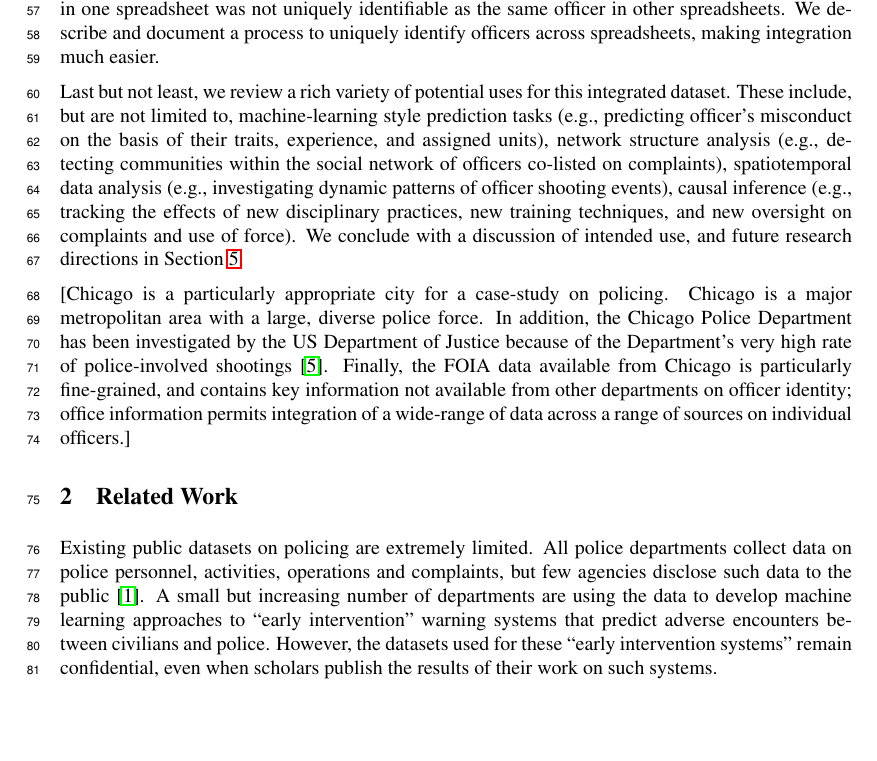
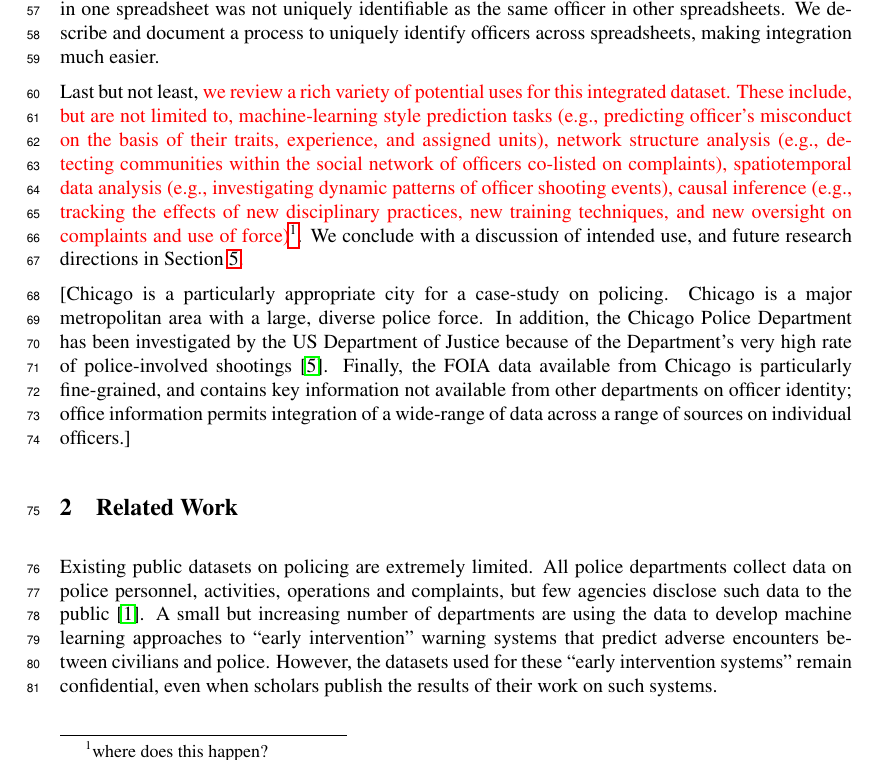
Before and after one commit to chicago-police-violence/data, a LaTeX paper (doc/main.tex, which reads doc/sections/intro.tex): part of page 2 of 21, cut so that both start at the same text, the shorter picture padded with empty space. Compiled offline with pdfLaTeX.

Commit message:
Small comment on intro

```diff
--- a/doc/sections/intro.tex
+++ b/doc/sections/intro.tex
@@ -51,7 +51,7 @@ was not uniquely identifiable as the same officer in other spreadsheets. We
 describe and document a process to uniquely identify officers across
 spreadsheets, making integration much easier.
 
-Last but not least, we review a rich variety of potential uses for this
+Last but not least, \textcolor{red}{we review a rich variety of potential uses for this
 integrated dataset. These include, but are not limited to, machine-learning
 style prediction tasks (e.g., predicting officer's misconduct on the basis of
 their traits, experience, and assigned units), network structure analysis
@@ -59,7 +59,7 @@ their traits, experience, and assigned units), network structure analysis
 complaints), spatiotemporal data analysis (e.g., investigating dynamic patterns
 of officer shooting events), causal inference (e.g., tracking the effects of
 new disciplinary practices, new training techniques, and new oversight on
-complaints and use of force). We conclude with a discussion of intended use,
+complaints and use of force)}\footnote{where does this happen?}. We conclude with a discussion of intended use,
 and future research directions in \Cref{sec:discussion}.
 
 [Chicago is a particularly appropriate city for a case-study on policing.
```
